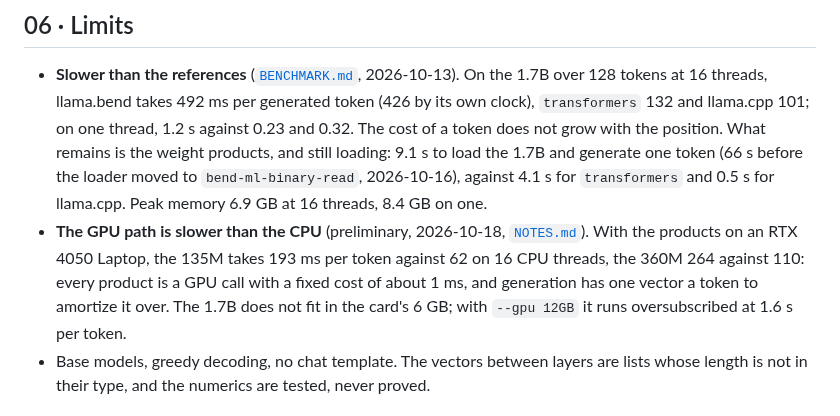
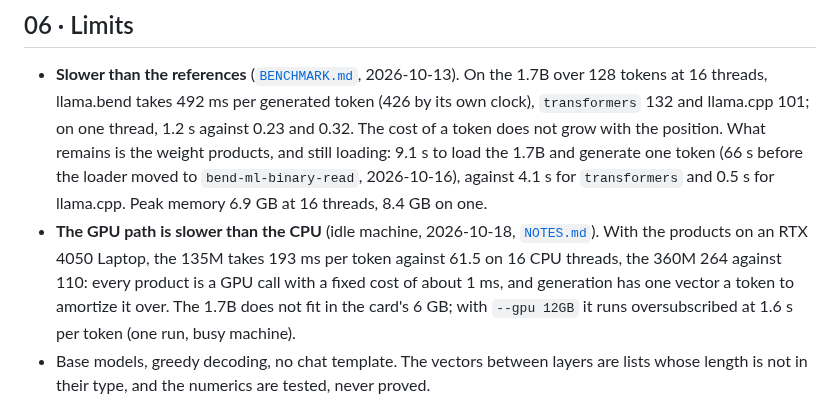
Before and after one commit to kvnloo/llama.bend, a Markdown page: README.md, the part around the change. Drawn GitHub-style.

Commit message:
README: the GPU path's numbers from an idle machine

```diff
--- a/README.md
+++ b/README.md
@@ -136,10 +136,10 @@ Contributions are welcome: see [`CONTRIBUTING.md`](CONTRIBUTING.md) (pull reques
   weight products, and still loading: 9.1 s to load the 1.7B and generate one token (66 s before the loader moved to
   `bend-ml-binary-read`, 2026-10-16), against 4.1 s for `transformers` and 0.5 s for llama.cpp. Peak memory 6.9 GB at 16 threads, 8.4 GB
   on one.
-- **The GPU path is slower than the CPU** (preliminary, 2026-10-18, [`NOTES.md`](NOTES.md)). With the products on an RTX
-  4050 Laptop, the 135M takes 193 ms per token against 62 on 16 CPU threads, the 360M 264 against 110: every product is
+- **The GPU path is slower than the CPU** (idle machine, 2026-10-18, [`NOTES.md`](NOTES.md)). With the products on an RTX
+  4050 Laptop, the 135M takes 193 ms per token against 61.5 on 16 CPU threads, the 360M 264 against 110: every product is
   a GPU call with a fixed cost of about 1 ms, and generation has one vector a token to amortize it over. The 1.7B does
-  not fit in the card's 6 GB; with `--gpu 12GB` it runs oversubscribed at 1.6 s per token.
+  not fit in the card's 6 GB; with `--gpu 12GB` it runs oversubscribed at 1.6 s per token (one run, busy machine).
 - Base models, greedy decoding, no chat template. The vectors between layers are lists whose length is not
   in their type, and the numerics are tested, never proved.
 
```
